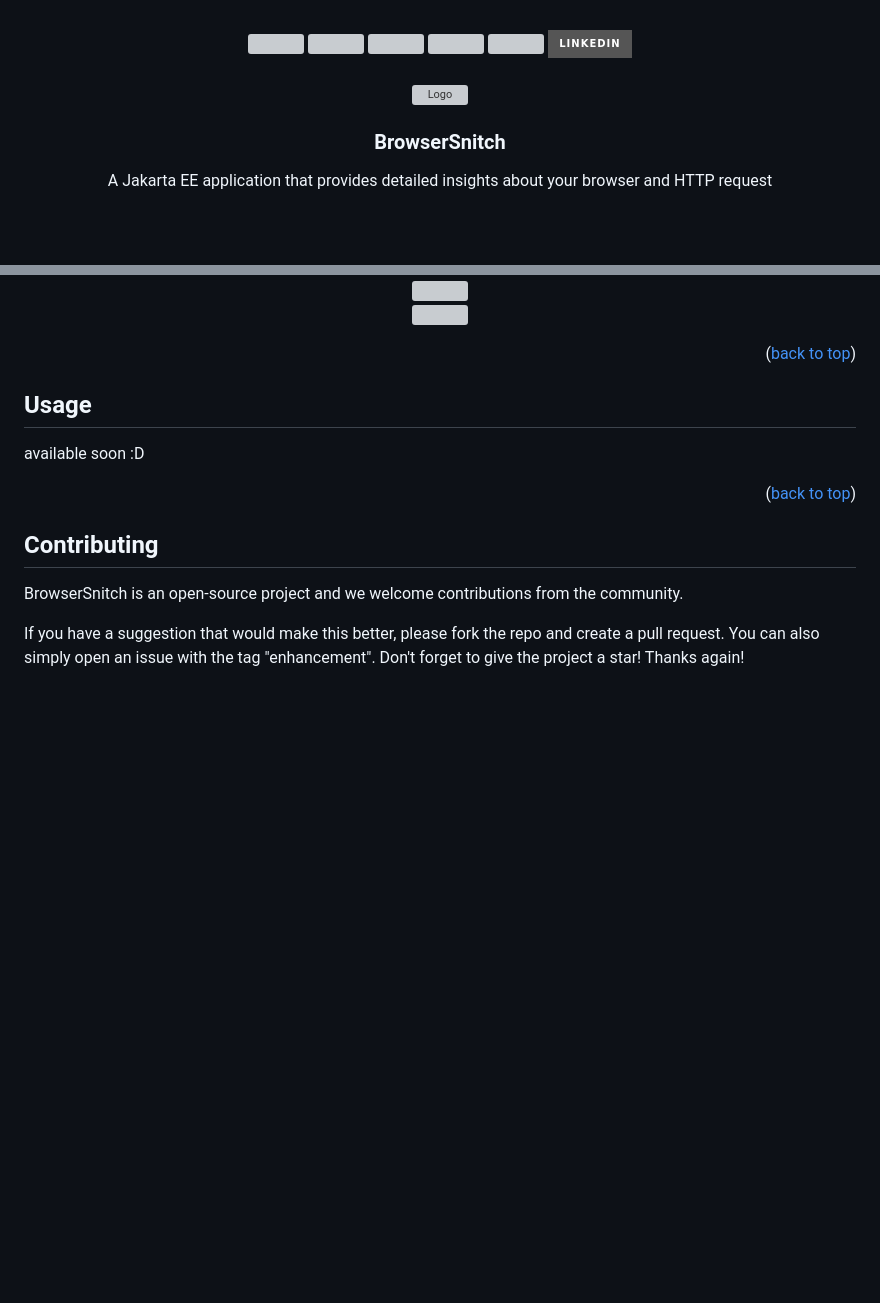
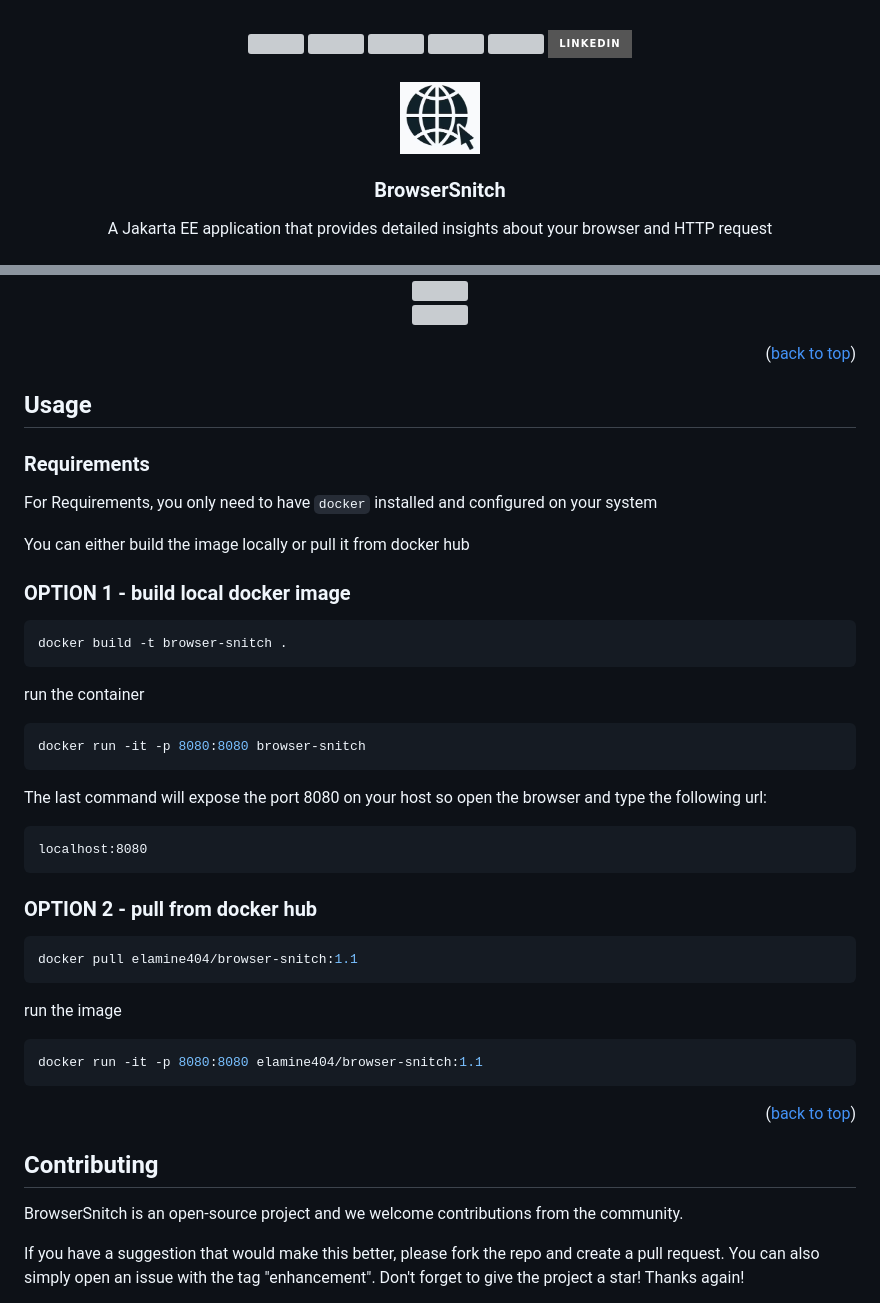
Before and after one commit to el-amine-404/browserSnitch, a Markdown page: README.md, 2 parts joined by grey strips. GitHub-like rendering; pictures changed too: doc/images/browser-snitch-logo.png (added); badges without logos; blank space fills up the shorter version; grey boxes are pictures that could not be loaded.

Commit message:
doc: add logo image to README.md

````diff
--- a/README.md
+++ b/README.md
@@ -22,7 +22,7 @@
 <br />
 <div align="center">
   <a href="https://github.com/el-amine-404/browserSnitch">
-    <img src="./doc_images/icon.svg" alt="Logo" width="80" height="80">
+    <img src="doc/images/browser-snitch-logo.png" alt="Logo" width="80">
   </a>
   <h3 align="center">BrowserSnitch</h3>
     A Jakarta EE application that provides detailed insights about your browser and HTTP request
@@ -107,8 +107,42 @@ This website is created using the following tech stack:
 <!-- USAGE EXAMPLES -->
 ## Usage
 
+### Requirements
 
-available soon :D
+For Requirements, you only need to have `docker` installed and configured on your system
+
+You can either build the image locally or pull it from docker hub
+
+### OPTION 1 - build local docker image
+
+```bash
+docker build -t browser-snitch .
+```
+
+run the container
+
+```bash
+docker run -it -p 8080:8080 browser-snitch
+```
+
+The last command will expose the port 8080 on your host so open the browser and type the following url:
+```txt
+localhost:8080
+```
+
+### OPTION 2 - pull from docker hub
+
+```bash
+docker pull elamine404/browser-snitch:1.1
+```
+
+run the image
+
+```bash
+docker run -it -p 8080:8080 elamine404/browser-snitch:1.1
+```
+
+
 <p align="right">(<a href="#readme-top">back to top</a>)</p>
 
 
````
